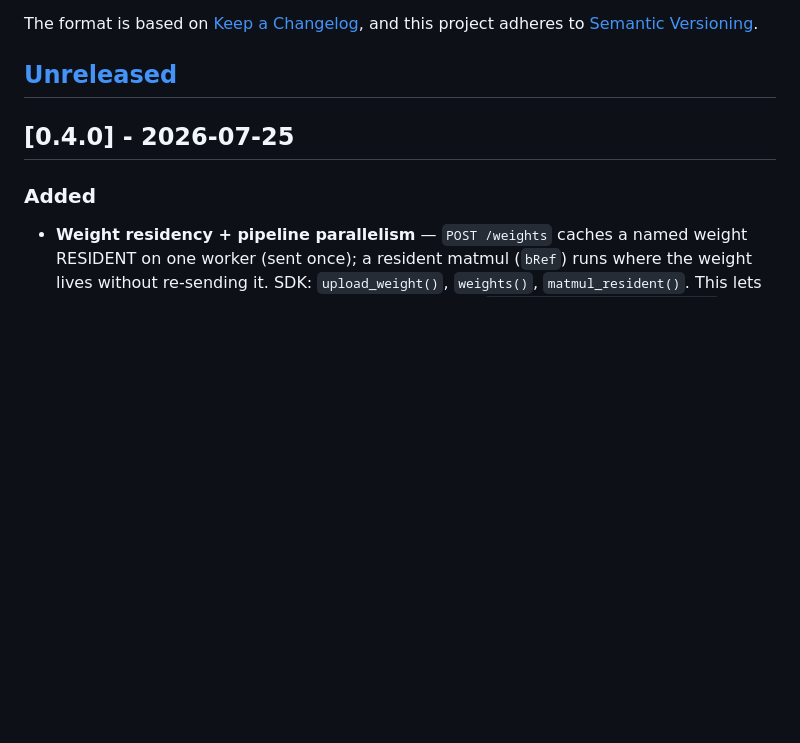
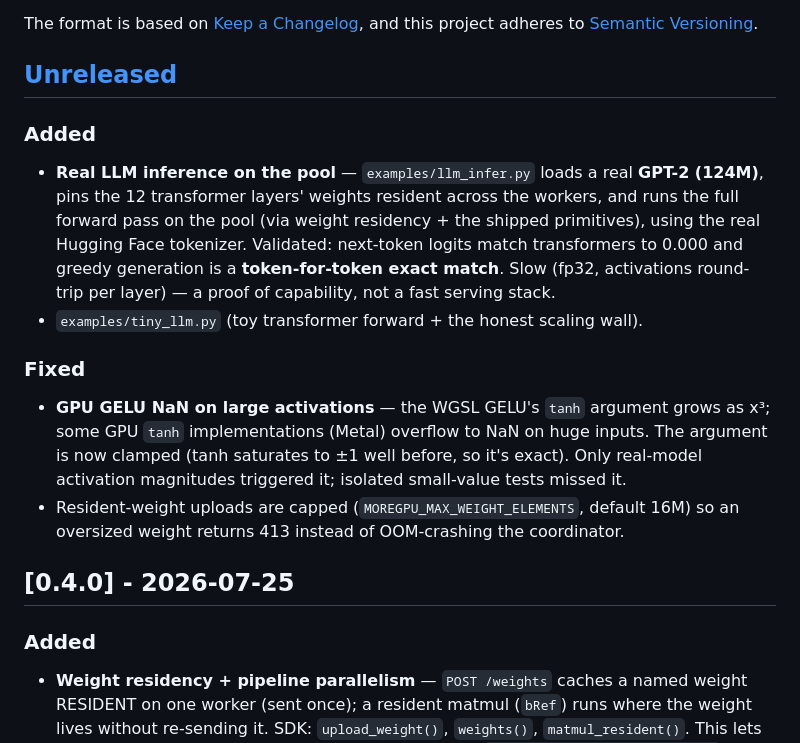
Before and after one commit to ArioMoniri/moregpu, a Markdown page: CHANGELOG.md, the part around the change. GitHub-like rendering; blank space fills up the shorter version.

Commit message:
docs: LLM capability is real now — update matrix, Pages, CHANGELOG, refresh screenshots
'Full LLM inference ❌' → 'Small LLM (real GPT-2) 🟡' (llm_infer.py runs it, exact match) +
'Big/fast LLM ❌' (needs native fp16/CUDA). Same in GitHub Pages. CHANGELOG documents the LLM
milestone + GPU GELU NaN fix. Re-captured the macOS-framed admin dashboard (current UI).

```diff
--- a/CHANGELOG.md
+++ b/CHANGELOG.md
@@ -6,6 +6,25 @@ The format is based on [Keep a Changelog](https://keepachangelog.com/en/1.1.0/),
 and this project adheres to [Semantic Versioning](https://semver.org/spec/v2.0.0.html).
 
 ## [Unreleased]
+
+### Added
+
+- **Real LLM inference on the pool** — `examples/llm_infer.py` loads a real **GPT-2 (124M)**,
+  pins the 12 transformer layers' weights resident across the workers, and runs the full
+  forward pass on the pool (via weight residency + the shipped primitives), using the real
+  Hugging Face tokenizer. Validated: next-token logits match transformers to 0.000 and greedy
+  generation is a **token-for-token exact match**. Slow (fp32, activations round-trip per
+  layer) — a proof of capability, not a fast serving stack.
+- `examples/tiny_llm.py` (toy transformer forward + the honest scaling wall).
+
+### Fixed
+
+- **GPU GELU NaN on large activations** — the WGSL GELU's `tanh` argument grows as x³; some GPU
+  `tanh` implementations (Metal) overflow to NaN on huge inputs. The argument is now clamped
+  (tanh saturates to ±1 well before, so it's exact). Only real-model activation magnitudes
+  triggered it; isolated small-value tests missed it.
+- Resident-weight uploads are capped (`MOREGPU_MAX_WEIGHT_ELEMENTS`, default 16M) so an
+  oversized weight returns 413 instead of OOM-crashing the coordinator.
 
 ## [0.4.0] - 2026-07-25
 
```
Also changed, not shown: README.md (+3 -2 lines), docs/assets/admin-panel-mac.png, docs/assets/admin-panel.png, 1 other file.
